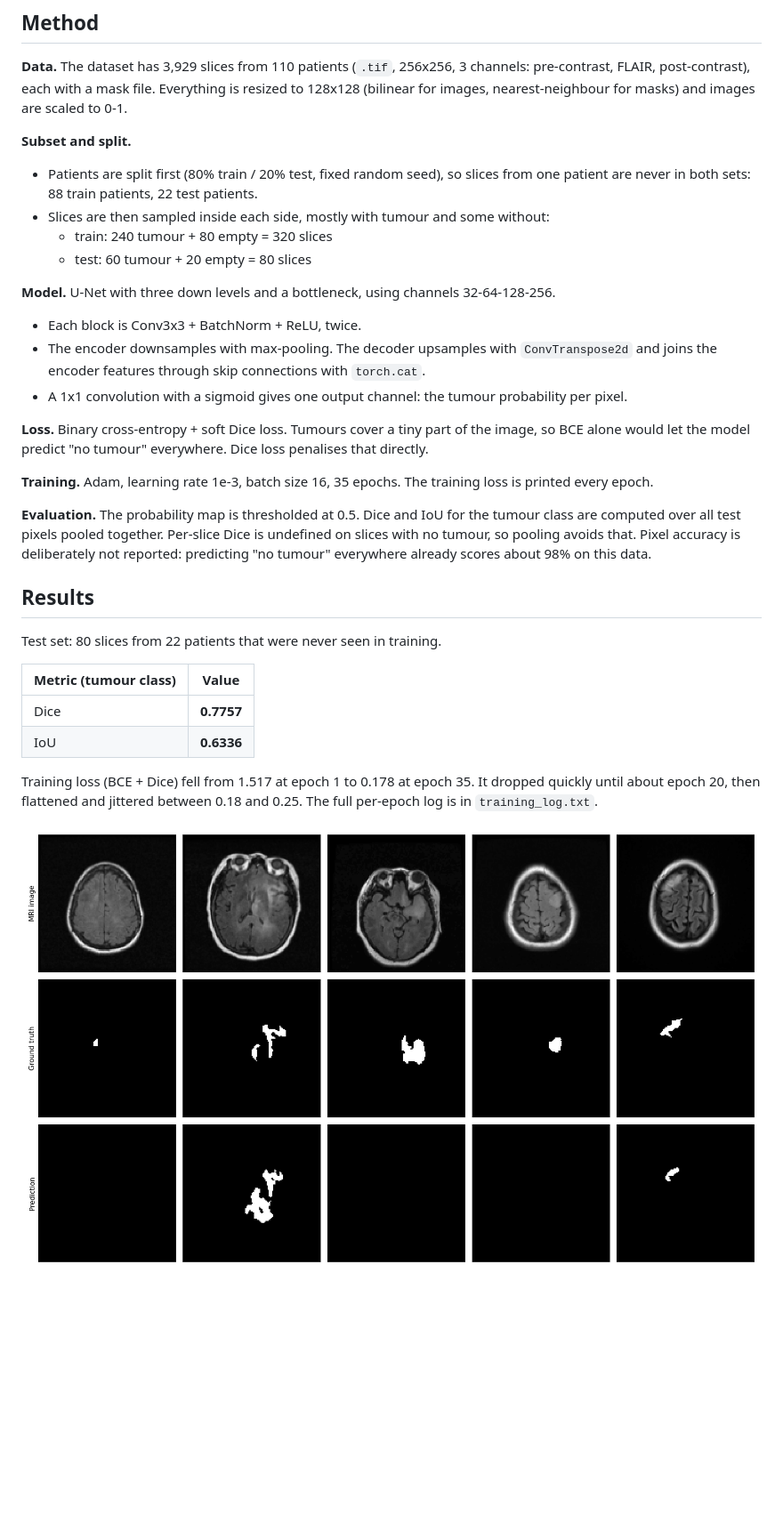
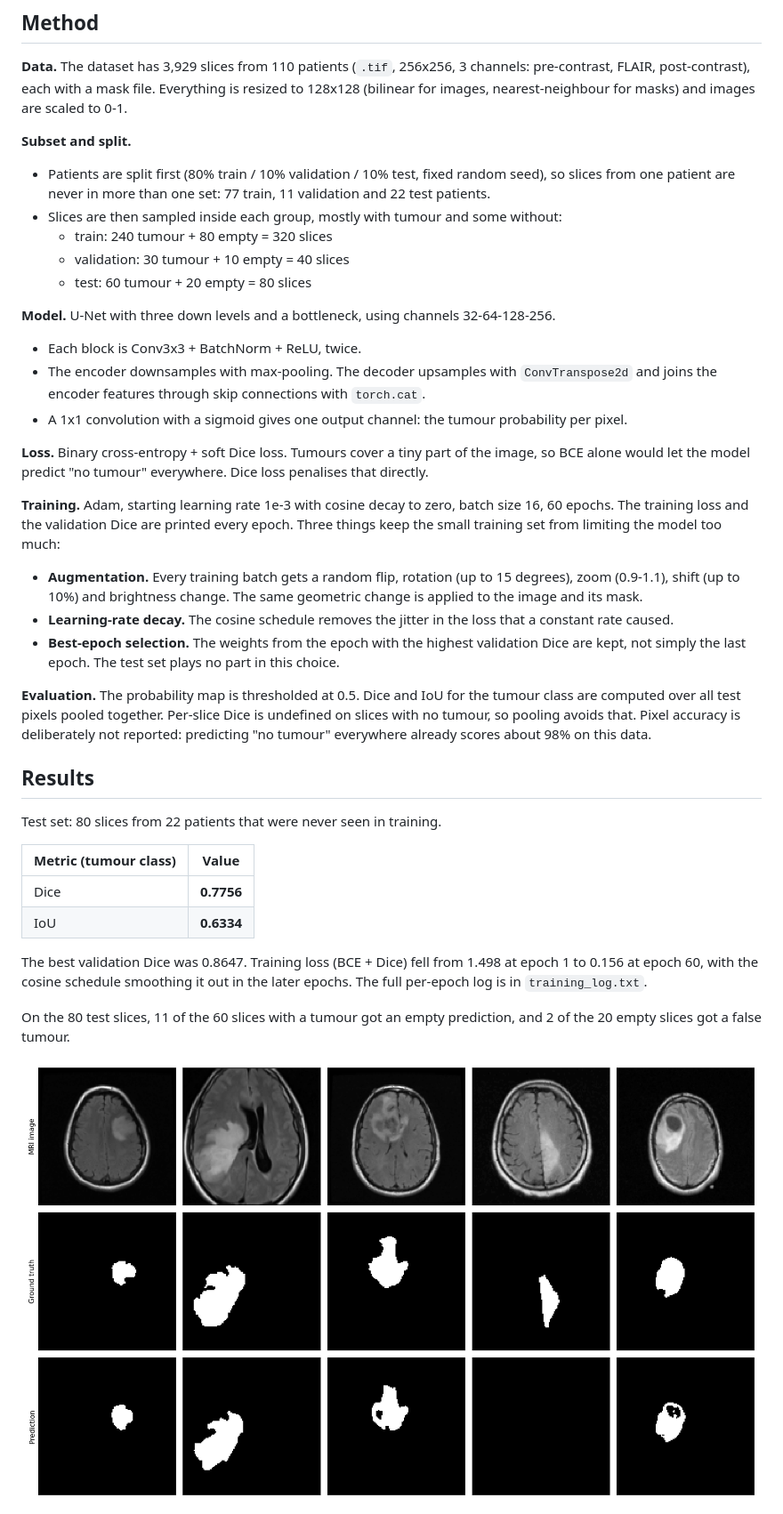
Before and after one commit to RudranshChoubey/Brain-Tumour-Detection, a Markdown page: README.md, the part around one of its changes. Shown at 89% size. Drawn GitHub-style; pictures changed too: results.png; blank space fills up the shorter version.

```diff
--- a/README.md
+++ b/README.md
@@ -42,9 +42,10 @@ The demo works on any computer, wherever the project folder is placed:
 **Data.** The dataset has 3,929 slices from 110 patients (`.tif`, 256x256, 3 channels: pre-contrast, FLAIR, post-contrast), each with a mask file. Everything is resized to 128x128 (bilinear for images, nearest-neighbour for masks) and images are scaled to 0-1.
 
 **Subset and split.**
-- Patients are split first (80% train / 20% test, fixed random seed), so slices from one patient are never in both sets: 88 train patients, 22 test patients.
-- Slices are then sampled inside each side, mostly with tumour and some without:
+- Patients are split first (80% train / 10% validation / 10% test, fixed random seed), so slices from one patient are never in more than one set: 77 train, 11 validation and 22 test patients.
+- Slices are then sampled inside each group, mostly with tumour and some without:
   - train: 240 tumour + 80 empty = 320 slices
+  - validation: 30 tumour + 10 empty = 40 slices
   - test: 60 tumour + 20 empty = 80 slices
 
 **Model.** U-Net with three down levels and a bottleneck, using channels 32-64-128-256.
@@ -54,7 +55,10 @@ The demo works on any computer, wherever the project folder is placed:
 
 **Loss.** Binary cross-entropy + soft Dice loss. Tumours cover a tiny part of the image, so BCE alone would let the model predict "no tumour" everywhere. Dice loss penalises that directly.
 
-**Training.** Adam, learning rate 1e-3, batch size 16, 35 epochs. The training loss is printed every epoch.
+**Training.** Adam, starting learning rate 1e-3 with cosine decay to zero, batch size 16, 60 epochs. The training loss and the validation Dice are printed every epoch. Three things keep the small training set from limiting the model too much:
+- **Augmentation.** Every training batch gets a random flip, rotation (up to 15 degrees), zoom (0.9-1.1), shift (up to 10%) and brightness change. The same geometric change is applied to the image and its mask.
+- **Learning-rate decay.** The cosine schedule removes the jitter in the loss that a constant rate caused.
+- **Best-epoch selection.** The weights from the epoch with the highest validation Dice are kept, not simply the last epoch. The test set plays no part in this choice.
 
 **Evaluation.** The probability map is thresholded at 0.5. Dice and IoU for the tumour class are computed over all test pixels pooled together. Per-slice Dice is undefined on slices with no tumour, so pooling avoids that. Pixel accuracy is deliberately not reported: predicting "no tumour" everywhere already scores about 98% on this data.
 
@@ -64,10 +68,12 @@ Test set: 80 slices from 22 patients that were never seen in training.
 
 | Metric (tumour class) | Value |
 |---|---|
-| Dice | **0.7757** |
-| IoU | **0.6336** |
+| Dice | **0.7756** |
+| IoU | **0.6334** |
 
-Training loss (BCE + Dice) fell from 1.517 at epoch 1 to 0.178 at epoch 35. It dropped quickly until about epoch 20, then flattened and jittered between 0.18 and 0.25. The full per-epoch log is in `training_log.txt`.
+The best validation Dice was 0.8647. Training loss (BCE + Dice) fell from 1.498 at epoch 1 to 0.156 at epoch 60, with the cosine schedule smoothing it out in the later epochs. The full per-epoch log is in `training_log.txt`.
+
+On the 80 test slices, 11 of the 60 slices with a tumour got an empty prediction, and 2 of the 20 empty slices got a false tumour.
 
 ![Test predictions](results.png)
 
```
Also changed, not shown: other parts of README.md (+19 -9 lines), 3 other files.
